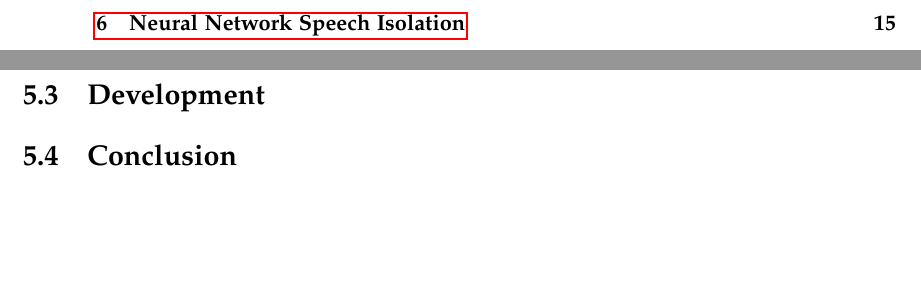
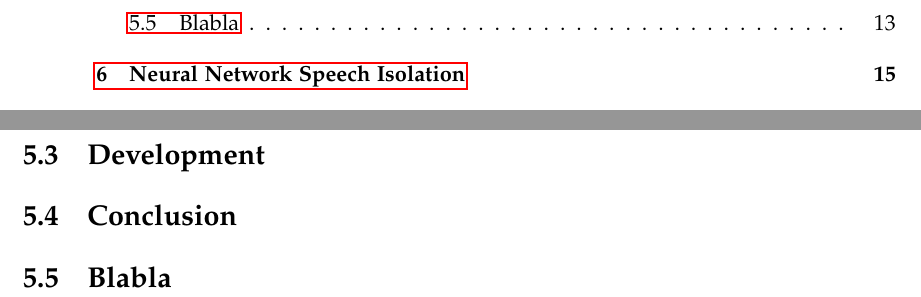
Before and after one commit to Paduchele007/P5Project, a LaTeX thesis (Report/master.tex, which reads Report/sections/DirectionalNoiseElimination.tex): two parts of pages 6 and 21 of 33, joined at a grey line, cut at the place of the change, the shorter picture padded with empty space. Compiled offline with pdfLaTeX.

Commit message:
added section to see what happens

```diff
--- a/Report/sections/DirectionalNoiseElimination.tex
+++ b/Report/sections/DirectionalNoiseElimination.tex
@@ -3,3 +3,4 @@
 \section{Concept}
 \section{Development}
 \section{Conclusion}
+\section{Blabla}
```
